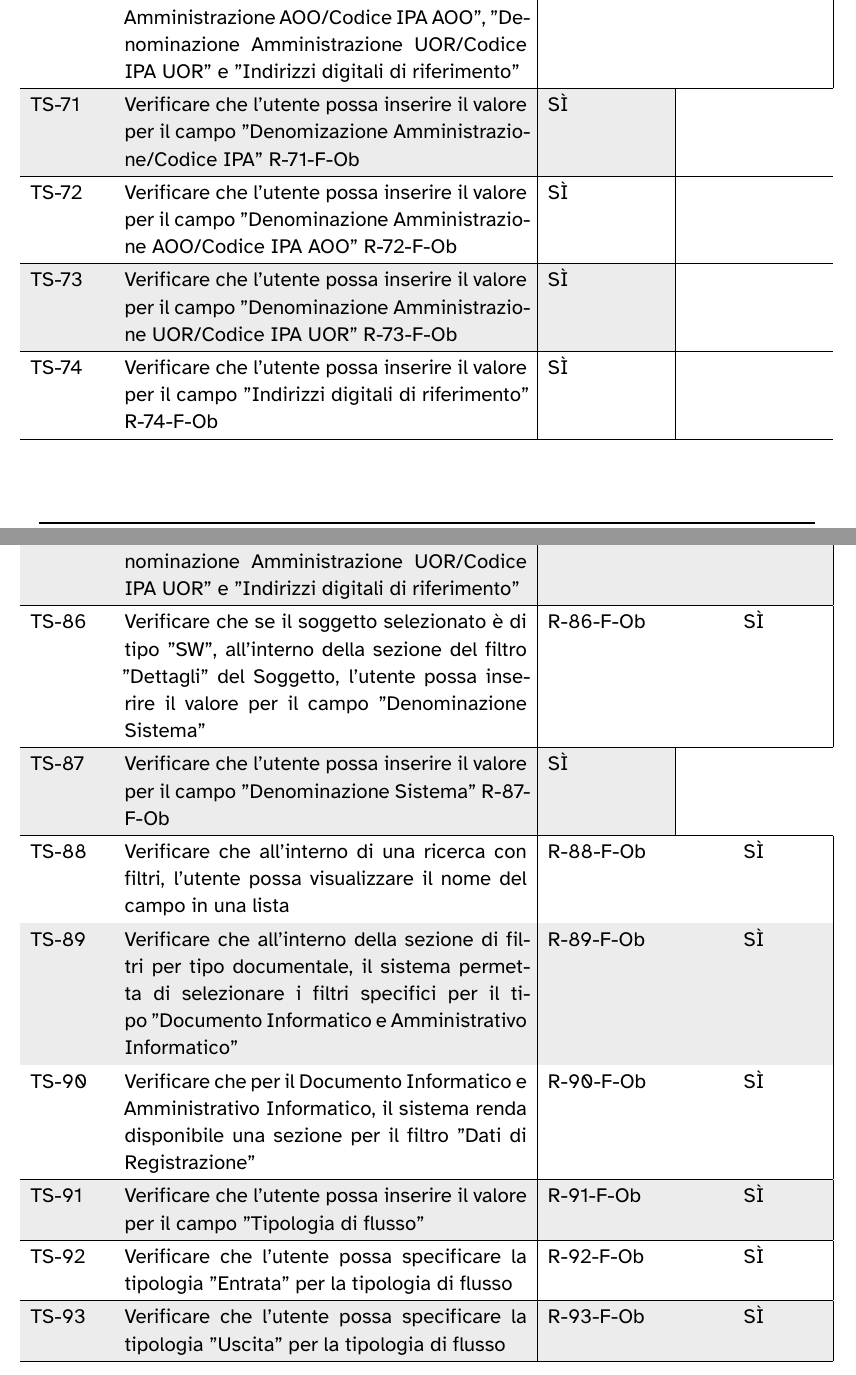
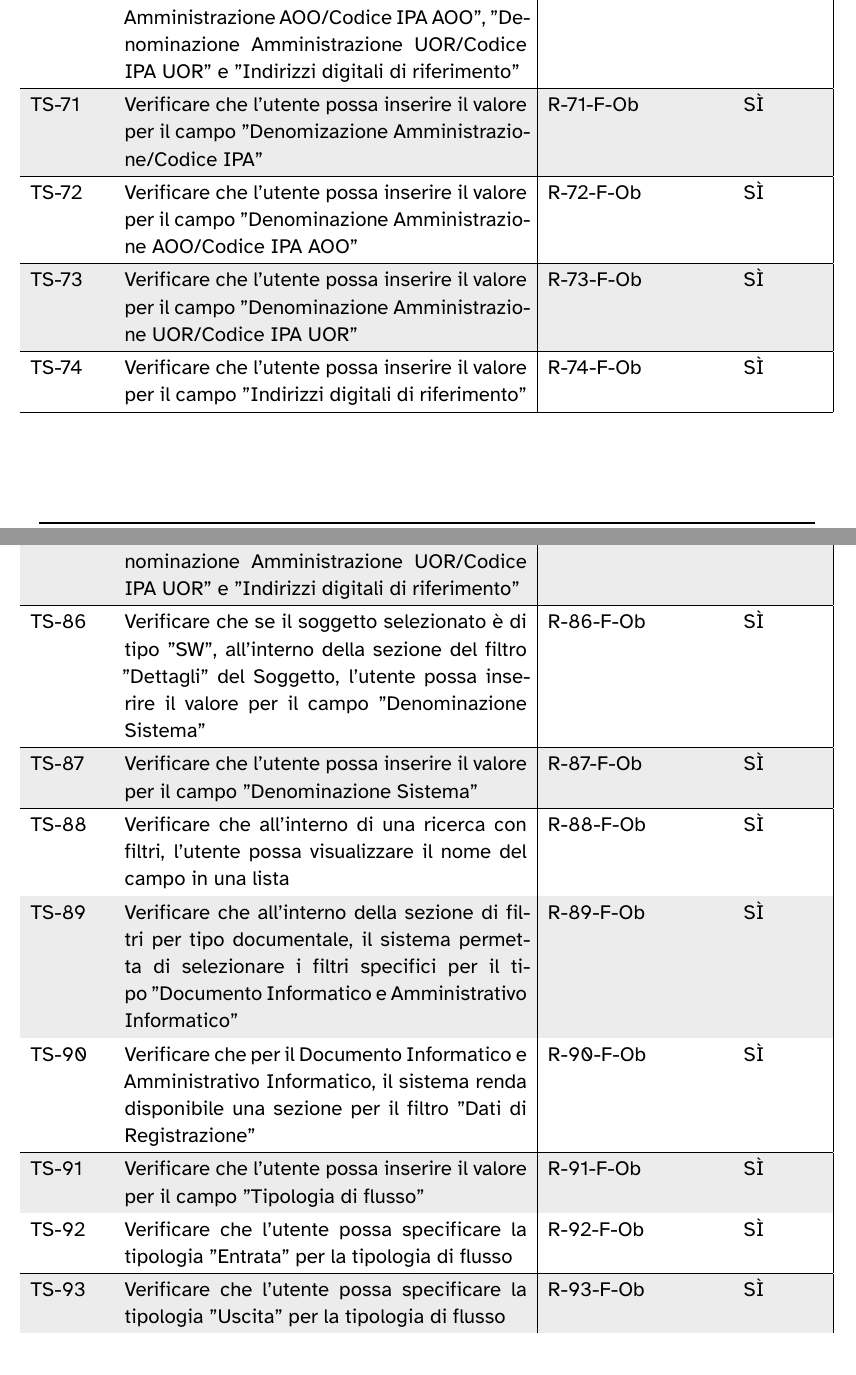
Before and after one commit to 7-ZPUs/Docs, a LaTeX document (3_PB/DocumentiInterni/PianoDiQualifica.tex): two parts of pages 14 and 16 of 50 before the commit and two parts of pages 14 and 16 of 49 after it, joined at a grey line, cut so that both start at the same text. Compiled offline with XeLaTeX.

Commit message:
Fix PdQ per PB

```diff
--- a/3_PB/DocumentiInterni/PianoDiQualifica.tex
+++ b/3_PB/DocumentiInterni/PianoDiQualifica.tex
@@ -621,13 +621,13 @@ TS-69 & Verificare che il sistema renda disponibile una sezione per il filtro "D
 \hline
 TS-70 & Verificare che se il soggetto selezionato è di tipo "PAI", all'interno della sezione del filtro "Dettagli" del Soggetto, l'utente possa inserire il valore per i campi "Denominazione Amministrazione/Codice IPA", "Denominazione Amministrazione AOO/Codice IPA AOO", "Denominazione Amministrazione UOR/Codice IPA UOR" e "Indirizzi digitali di riferimento" & R-70-F-Ob & SÌ \\
 \hline
-TS-71 & Verificare che l'utente possa inserire il valore per il campo "Denomizazione Amministrazione/Codice IPA" R-71-F-Ob & SÌ \\
+TS-71 & Verificare che l'utente possa inserire il valore per il campo "Denomizazione Amministrazione/Codice IPA" & R-71-F-Ob & SÌ \\
 \hline
-TS-72 & Verificare che l'utente possa inserire il valore per il campo "Denominazione Amministrazione AOO/Codice IPA AOO" R-72-F-Ob & SÌ \\
+TS-72 & Verificare che l'utente possa inserire il valore per il campo "Denominazione Amministrazione AOO/Codice IPA AOO" & R-72-F-Ob & SÌ \\
 \hline
-TS-73 & Verificare che l'utente possa inserire il valore per il campo "Denominazione Amministrazione UOR/Codice IPA UOR" R-73-F-Ob & SÌ \\
+TS-73 & Verificare che l'utente possa inserire il valore per il campo "Denominazione Amministrazione UOR/Codice IPA UOR" & R-73-F-Ob & SÌ \\
 \hline
-TS-74 & Verificare che l'utente possa inserire il valore per il campo "Indirizzi digitali di riferimento" R-74-F-Ob & SÌ \\
+TS-74 & Verificare che l'utente possa inserire il valore per il campo "Indirizzi digitali di riferimento" & R-74-F-Ob & SÌ \\
 
 \hline
 TS-75 & Verificare che se il soggetto selezionato è di tipo "PAE", all'interno della sezione del filtro "Dettagli" del Soggetto, l'utente possa inserire il valore per i campi "Denominazione Amministrazione", "Denominazione Ufficio" e "Indirizzi digitali di riferimento" & R-75-F-Ob & SÌ \\
@@ -654,7 +654,7 @@ TS-85 & Verificare che se il soggetto selezionato è di tipo "RUP", all'interno
 \hline
 TS-86 & Verificare che se il soggetto selezionato è di tipo "SW", all'interno della sezione del filtro "Dettagli" del Soggetto, l'utente possa inserire il valore per il campo "Denominazione Sistema" & R-86-F-Ob & SÌ \\
 \hline
-TS-87 & Verificare che l'utente possa inserire il valore per il campo "Denominazione Sistema" R-87-F-Ob & SÌ \\
+TS-87 & Verificare che l'utente possa inserire il valore per il campo "Denominazione Sistema" & R-87-F-Ob & SÌ \\
 \hline
 TS-88 & Verificare che all'interno di una ricerca con filtri, l'utente possa visualizzare il nome del campo in una lista & R-88-F-Ob & SÌ \\
 \hline
```
Also changed, not shown: 3_PB/DocumentiInterni/PianoDiQualifica.pdf, 3_PB/DocumentiInterni/PianoDiQualifica.tex (12 more changed lines).
